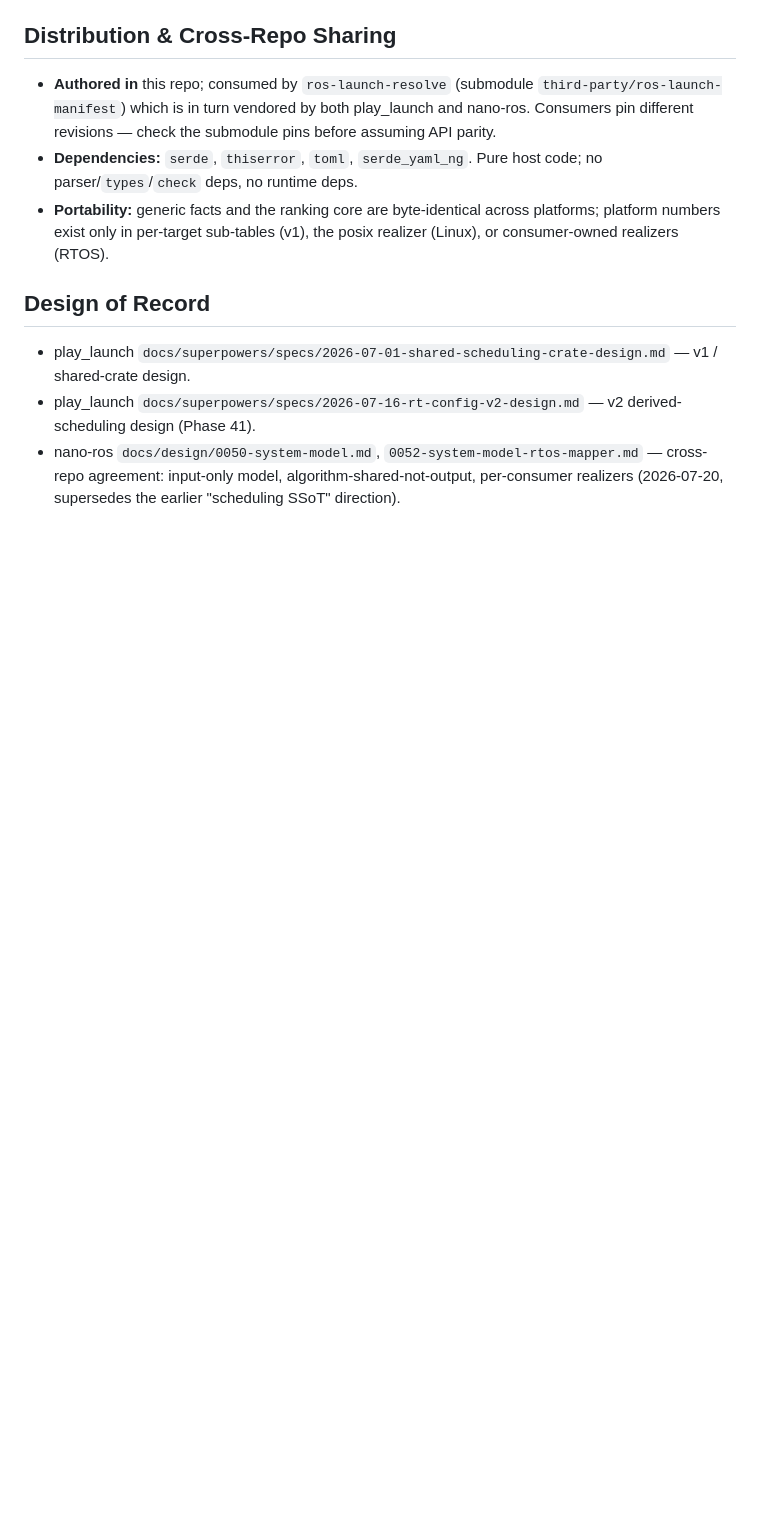
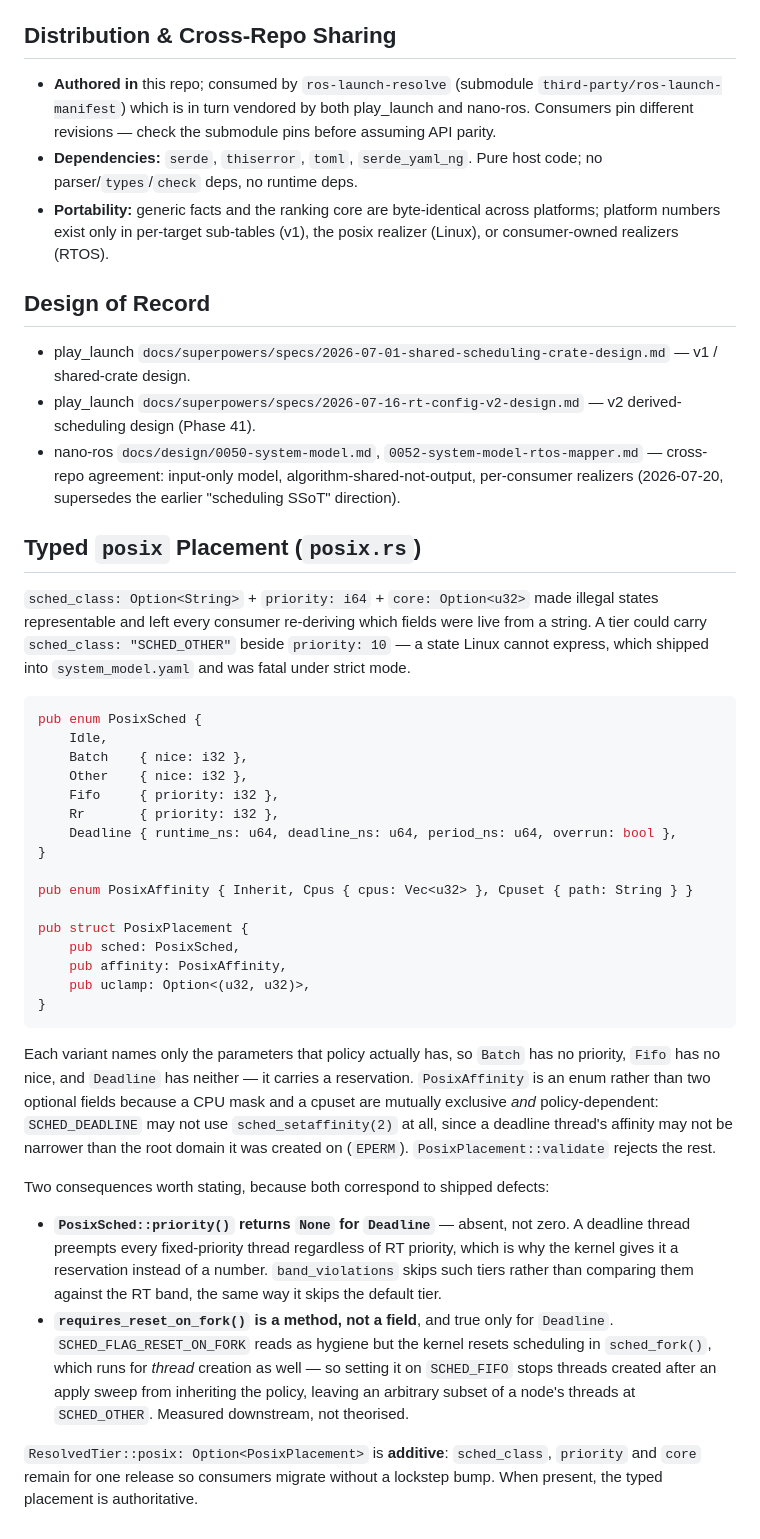
Before and after one commit to NEWSLabNTU/ros-launch-manifest, a Markdown page: docs/scheduling.md, the part around one of its changes. Drawn GitHub-style; blank space fills up the shorter version.

````diff
--- a/docs/scheduling.md
+++ b/docs/scheduling.md
@@ -483,3 +524,56 @@ RFC-0052 §"system-model RTOS mapper".
   — cross-repo agreement: input-only model, algorithm-shared-not-output,
   per-consumer realizers (2026-07-20, supersedes the earlier
   "scheduling SSoT" direction).
+
+## Typed `posix` Placement (`posix.rs`)
+
+`sched_class: Option<String>` + `priority: i64` + `core: Option<u32>` made
+illegal states representable and left every consumer re-deriving which fields
+were live from a string. A tier could carry `sched_class: "SCHED_OTHER"` beside
+`priority: 10` — a state Linux cannot express, which shipped into
+`system_model.yaml` and was fatal under strict mode.
+
+```rust
+pub enum PosixSched {
+    Idle,
+    Batch    { nice: i32 },
+    Other    { nice: i32 },
+    Fifo     { priority: i32 },
+    Rr       { priority: i32 },
+    Deadline { runtime_ns: u64, deadline_ns: u64, period_ns: u64, overrun: bool },
+}
+
+pub enum PosixAffinity { Inherit, Cpus { cpus: Vec<u32> }, Cpuset { path: String } }
+
+pub struct PosixPlacement {
+    pub sched: PosixSched,
+    pub affinity: PosixAffinity,
+    pub uclamp: Option<(u32, u32)>,
+}
+```
+
+Each variant names only the parameters that policy actually has, so `Batch` has
+no priority, `Fifo` has no nice, and `Deadline` has neither — it carries a
+reservation. `PosixAffinity` is an enum rather than two optional fields because
+a CPU mask and a cpuset are mutually exclusive *and* policy-dependent:
+`SCHED_DEADLINE` may not use `sched_setaffinity(2)` at all, since a deadline
+thread's affinity may not be narrower than the root domain it was created on
+(`EPERM`). `PosixPlacement::validate` rejects the rest.
+
+Two consequences worth stating, because both correspond to shipped defects:
+
+- **`PosixSched::priority()` returns `None` for `Deadline`** — absent, not
+  zero. A deadline thread preempts every fixed-priority thread regardless of RT
+  priority, which is why the kernel gives it a reservation instead of a number.
+  `band_violations` skips such tiers rather than comparing them against the RT
+  band, the same way it skips the default tier.
+- **`requires_reset_on_fork()` is a method, not a field**, and true only for
+  `Deadline`. `SCHED_FLAG_RESET_ON_FORK` reads as hygiene but the kernel resets
+  scheduling in `sched_fork()`, which runs for *thread* creation as well — so
+  setting it on `SCHED_FIFO` stops threads created after an apply sweep from
+  inheriting the policy, leaving an arbitrary subset of a node's threads at
+  `SCHED_OTHER`. Measured downstream, not theorised.
+
+`ResolvedTier::posix: Option<PosixPlacement>` is **additive**: `sched_class`,
+`priority` and `core` remain for one release so consumers migrate without a
+lockstep bump. When present, the typed placement is authoritative.
````
Also changed, not shown: other parts of docs/scheduling.md (+42 -1 lines).
